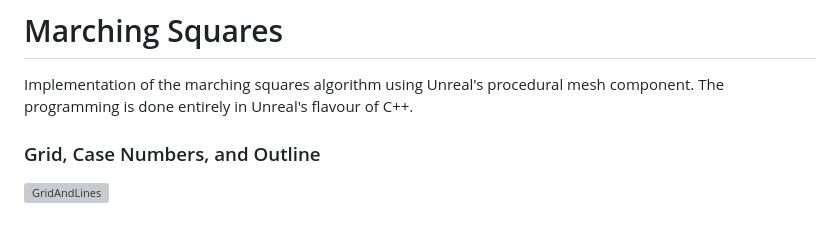
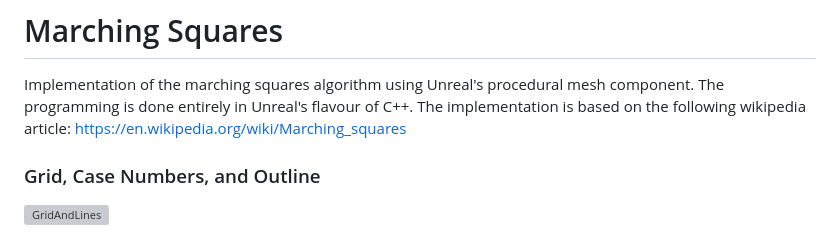
Before and after one commit to Pablo-Arevalo-Escobar/Unreal-Unity, a Markdown page: README.md, the part around the change. Rendered like a GitHub page; grey boxes are pictures that could not be loaded.

```diff
--- a/README.md
+++ b/README.md
@@ -21,6 +21,8 @@ Repository for Unreal and Unity Projects.
 
 # Marching Squares
 Implementation of the marching squares algorithm using Unreal's procedural mesh component. The programming is done entirely in Unreal's flavour of C++.
+The implementation is based on the following wikipedia article:
+https://en.wikipedia.org/wiki/Marching_squares
 
 ### Grid, Case Numbers, and Outline
 ![GridAndLines](https://github.com/Pablo-Arevalo-Escobar/Unreal-Unity/assets/63361048/4aebece3-47d9-4d92-95bf-5c0c0f3f542f)
```
